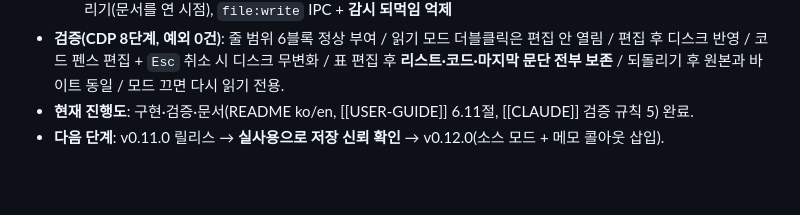
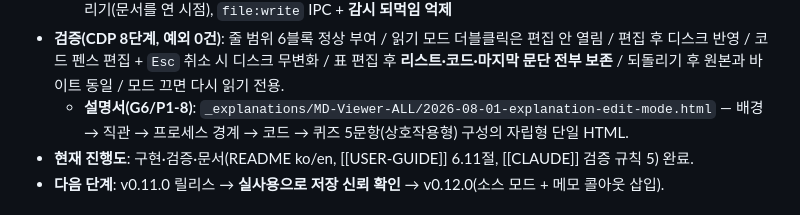
Before and after one commit to KIMHeeKwon/MD-Viewer, a Markdown page: docs/WORKLOG.md, the part around the change. GitHub-like rendering; blank space fills up the shorter version.

Commit message:
docs: v0.11.0 설명서 산출물 기록
Co-Authored-By: Claude Opus 5 <noreply@anthropic.com>

```diff
--- a/docs/WORKLOG.md
+++ b/docs/WORKLOG.md
@@ -22,6 +22,8 @@
 - **검증(CDP 8단계, 예외 0건)**: 줄 범위 6블록 정상 부여 / 읽기 모드 더블클릭은 편집 안 열림 /
   편집 후 디스크 반영 / 코드 펜스 편집 + `Esc` 취소 시 디스크 무변화 / 표 편집 후
   **리스트·코드·마지막 문단 전부 보존** / 되돌리기 후 원본과 바이트 동일 / 모드 끄면 다시 읽기 전용.
+  - **설명서(G6/P1-8)**: `_explanations/MD-Viewer-ALL/2026-08-01-explanation-edit-mode.html` —
+    배경 → 직관 → 프로세스 경계 → 코드 → 퀴즈 5문항(상호작용형) 구성의 자립형 단일 HTML.
 - **현재 진행도**: 구현·검증·문서(README ko/en, [[USER-GUIDE]] 6.11절, [[CLAUDE]] 검증 규칙 5) 완료.
 - **다음 단계**: v0.11.0 릴리스 → **실사용으로 저장 신뢰 확인** → v0.12.0(소스 모드 + 메모 콜아웃 삽입).
 
```
